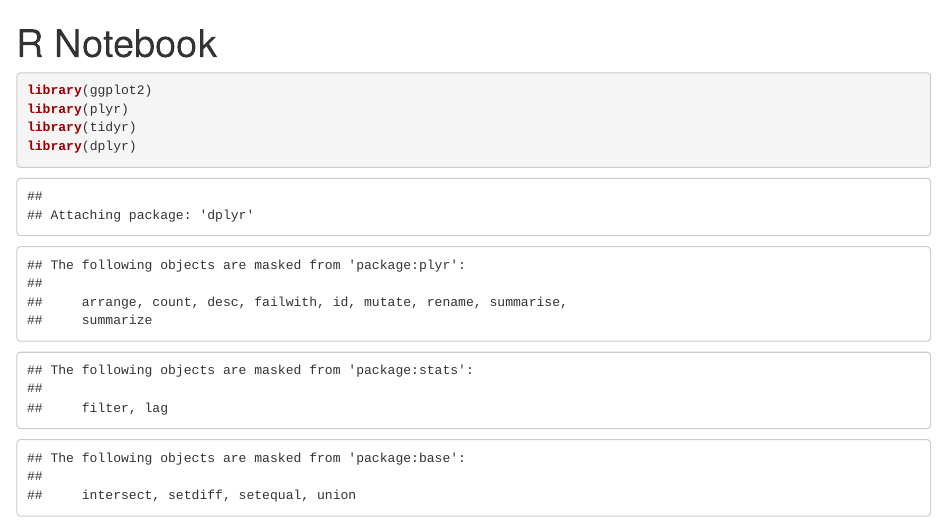
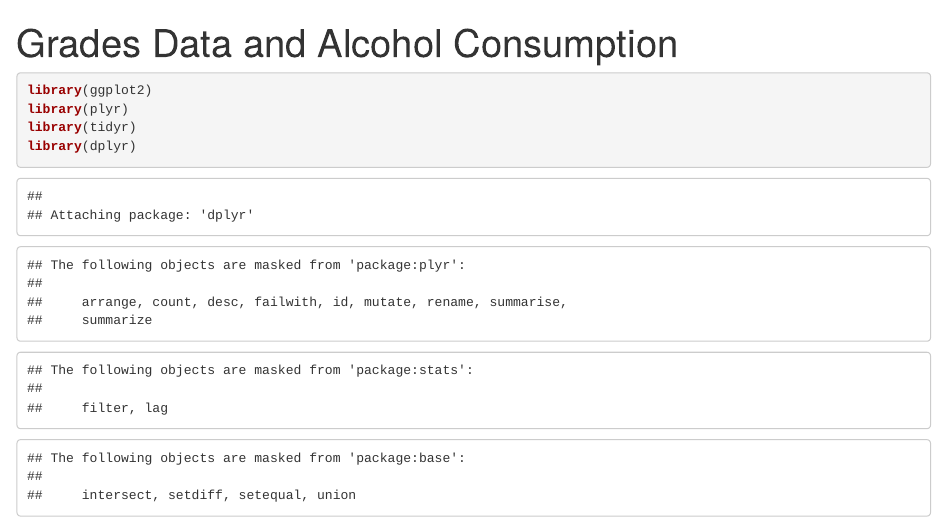
Before and after one commit to aurielg/Capstone-Project, an R Markdown document (Project_Approach_Grades-AlcoholCons.Rmd): the page in a window 1100 px wide, from its top. Rendered offline with R 4.5, knitr and Pandoc, with nearby package versions; some code elsewhere in the file could not run offline.

```diff
--- a/Project_Approach_Grades-AlcoholCons.Rmd
+++ b/Project_Approach_Grades-AlcoholCons.Rmd
@@ -1,5 +1,5 @@
 ---
-title: "R Notebook"
+title: "Grades Data and Alcohol Consumption"
 output: html_notebook
 ---
 
```
Also changed, not shown: Project_Approach_Grades-AlcoholCons.nb.html.
